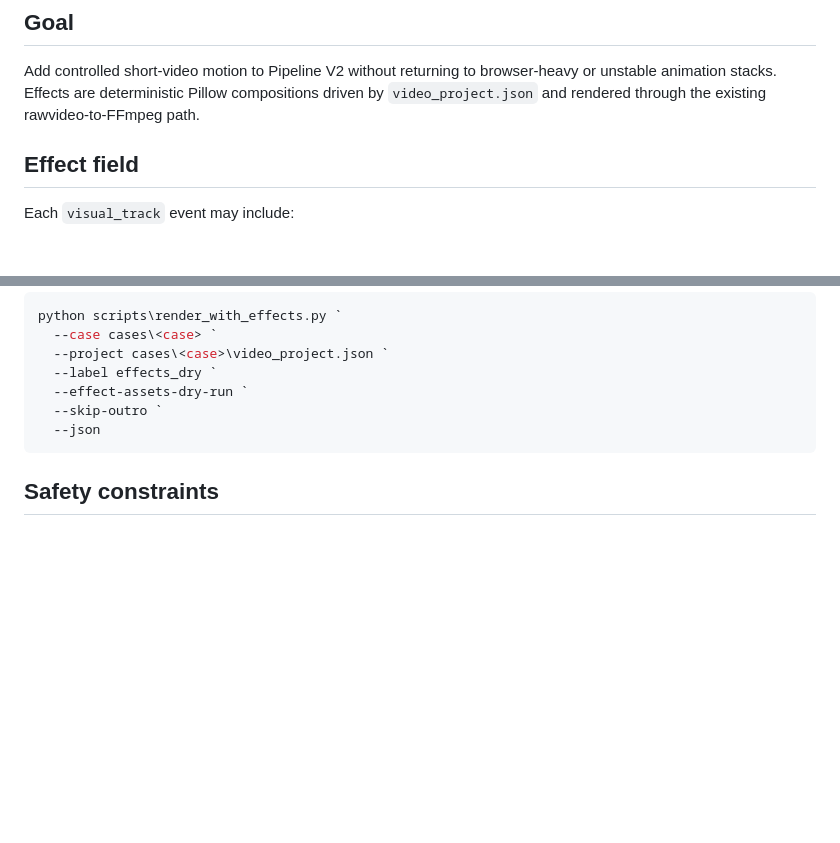
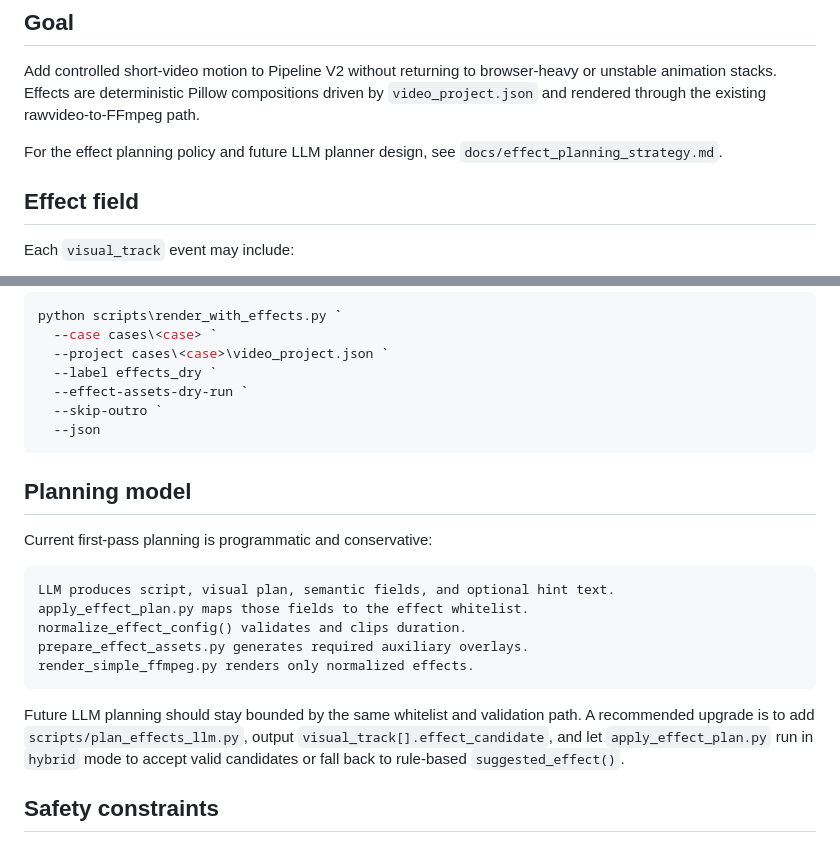
Before and after one commit to 60ke/video-agent, a Markdown page: docs/effects_pipeline.md, 2 parts joined by grey strips. GitHub-like rendering; blank space fills up the shorter version.

Commit message:
docs: reference effect planning strategy

````diff
--- a/docs/effects_pipeline.md
+++ b/docs/effects_pipeline.md
@@ -3,6 +3,8 @@
 ## Goal
 
 Add controlled short-video motion to Pipeline V2 without returning to browser-heavy or unstable animation stacks. Effects are deterministic Pillow compositions driven by `video_project.json` and rendered through the existing rawvideo-to-FFmpeg path.
+
+For the effect planning policy and future LLM planner design, see `docs/effect_planning_strategy.md`.
 
 ## Effect field
 
@@ -115,6 +117,20 @@ python scripts\render_with_effects.py `
   --json
 ```
 
+## Planning model
+
+Current first-pass planning is programmatic and conservative:
+
+```text
+LLM produces script, visual plan, semantic fields, and optional hint text.
+apply_effect_plan.py maps those fields to the effect whitelist.
+normalize_effect_config() validates and clips duration.
+prepare_effect_assets.py generates required auxiliary overlays.
+render_simple_ffmpeg.py renders only normalized effects.
+```
+
+Future LLM planning should stay bounded by the same whitelist and validation path. A recommended upgrade is to add `scripts/plan_effects_llm.py`, output `visual_track[].effect_candidate`, and let `apply_effect_plan.py` run in `hybrid` mode to accept valid candidates or fall back to rule-based `suggested_effect()`.
+
 ## Safety constraints
 
 - Effects do not change audio, subtitles, or event timing.
````
